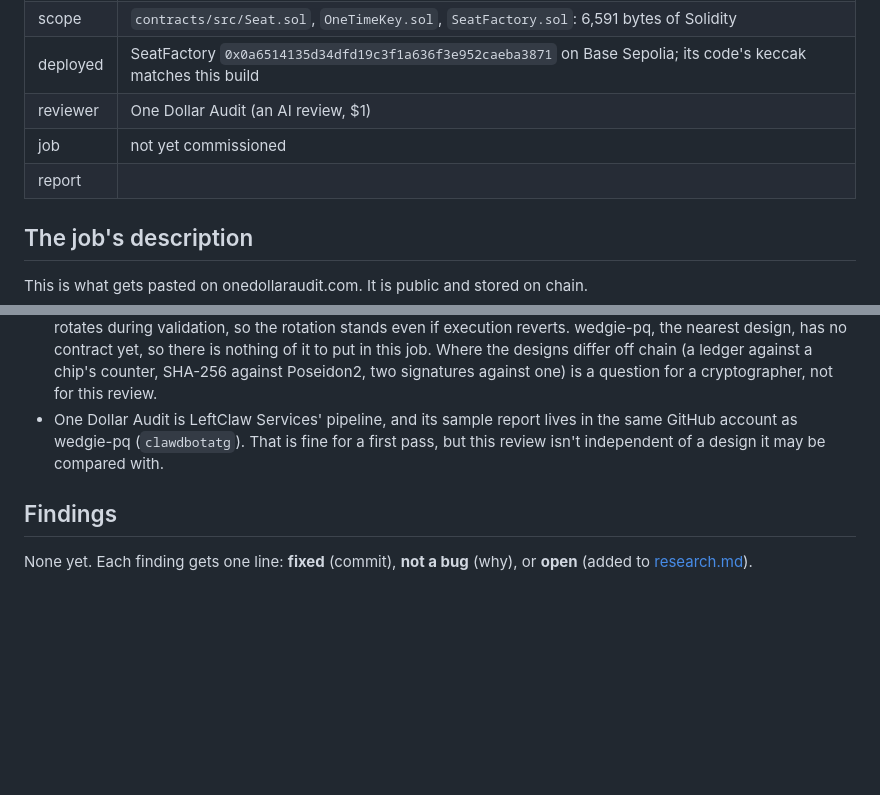
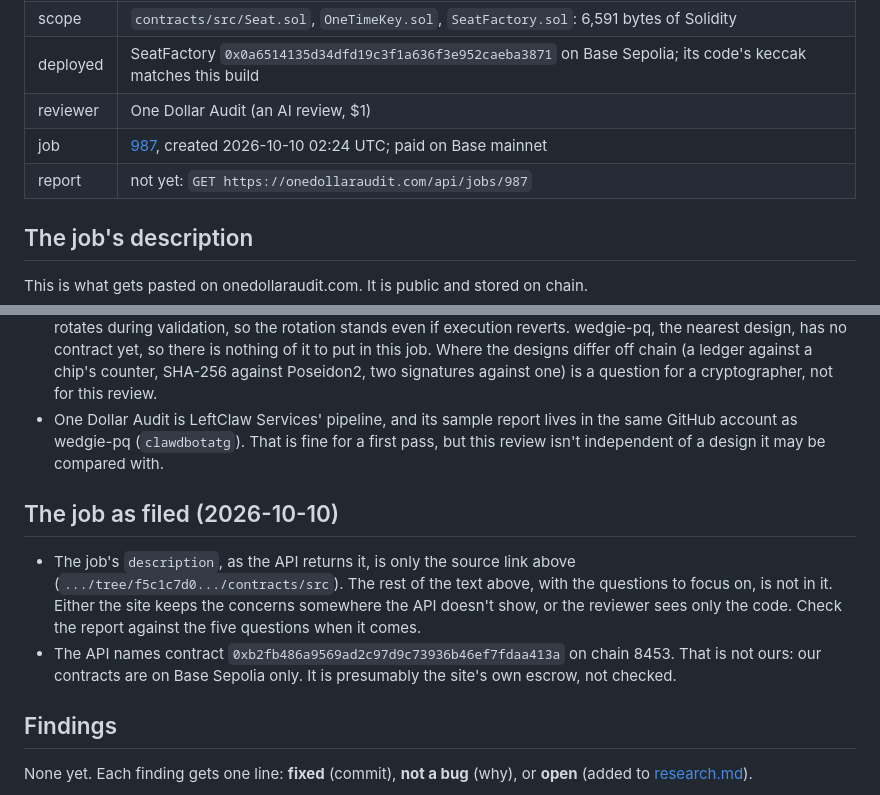
Before and after one commit to jmcpheron/sign-and-burn, a Markdown page: notes/reviews/2026-10-08-baseline.md, 2 parts joined by grey strips. Drawn GitHub-style; blank space fills up the shorter version.

Commit message:
Notes: the baseline review is job 987
The job was paid and filed on 2026-10-10. Its description, as the API
returns it, is only the source link, so the report gets checked against
the five questions. Docs only.

Co-Authored-By: Claude Opus 5.5 <noreply@anthropic.com>
Claude-Session: https://claude.ai/code/session_01JJZS9ES16uRAX3wWUVMQx2

```diff
--- a/notes/reviews/2026-10-08-baseline.md
+++ b/notes/reviews/2026-10-08-baseline.md
@@ -9,8 +9,8 @@ one.
 | scope | `contracts/src/Seat.sol`, `OneTimeKey.sol`, `SeatFactory.sol`: 6,591 bytes of Solidity |
 | deployed | SeatFactory `0x0a6514135d34dfd19c3f1a636f3e952caeba3871` on Base Sepolia; its code's keccak matches this build |
 | reviewer | One Dollar Audit (an AI review, $1) |
-| job | not yet commissioned |
-| report | |
+| job | [987](https://onedollaraudit.com/audit/987), created 2026-10-10 02:24 UTC; paid on Base mainnet |
+| report | not yet: `GET https://onedollaraudit.com/api/jobs/987` |
 
 ## The job's description
 
@@ -57,6 +57,16 @@ Please focus on:
   account as wedgie-pq (`clawdbotatg`). That is fine for a first pass, but this review isn't
   independent of a design it may be compared with.
 
+## The job as filed (2026-10-10)
+
+- The job's `description`, as the API returns it, is only the source link above
+  (`.../tree/f5c1c7d0.../contracts/src`). The rest of the text above, with the questions to focus
+  on, is not in it. Either the site keeps the concerns somewhere the API doesn't show, or the
+  reviewer sees only the code. Check the report against the five questions when it comes.
+- The API names contract `0xb2fb486a9569ad2c97d9c73936b46ef7fdaa413a` on chain 8453. That is
+  not ours: our contracts are on Base Sepolia only. It is presumably the site's own escrow, not
+  checked.
+
 ## Findings
 
 None yet. Each finding gets one line: **fixed** (commit), **not a bug** (why), or **open** (added to
```
Also changed, not shown: notes/reviews/README.md (+1 -1 lines).
